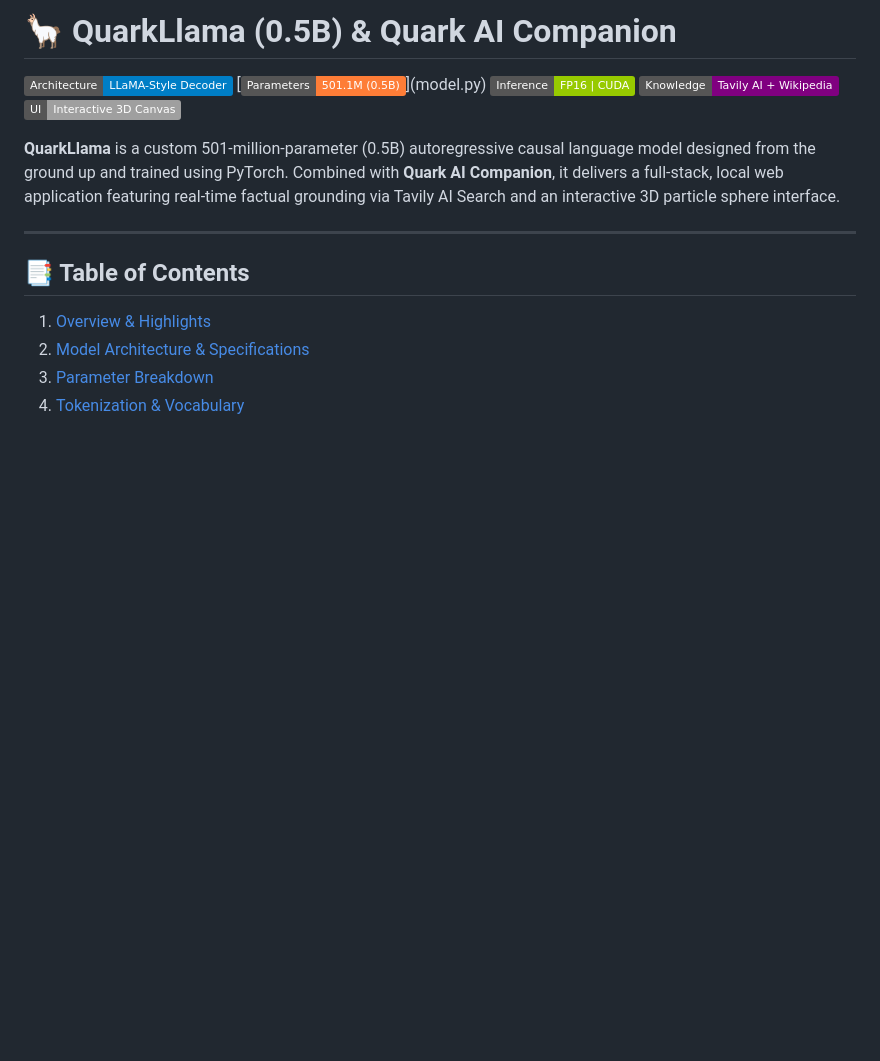
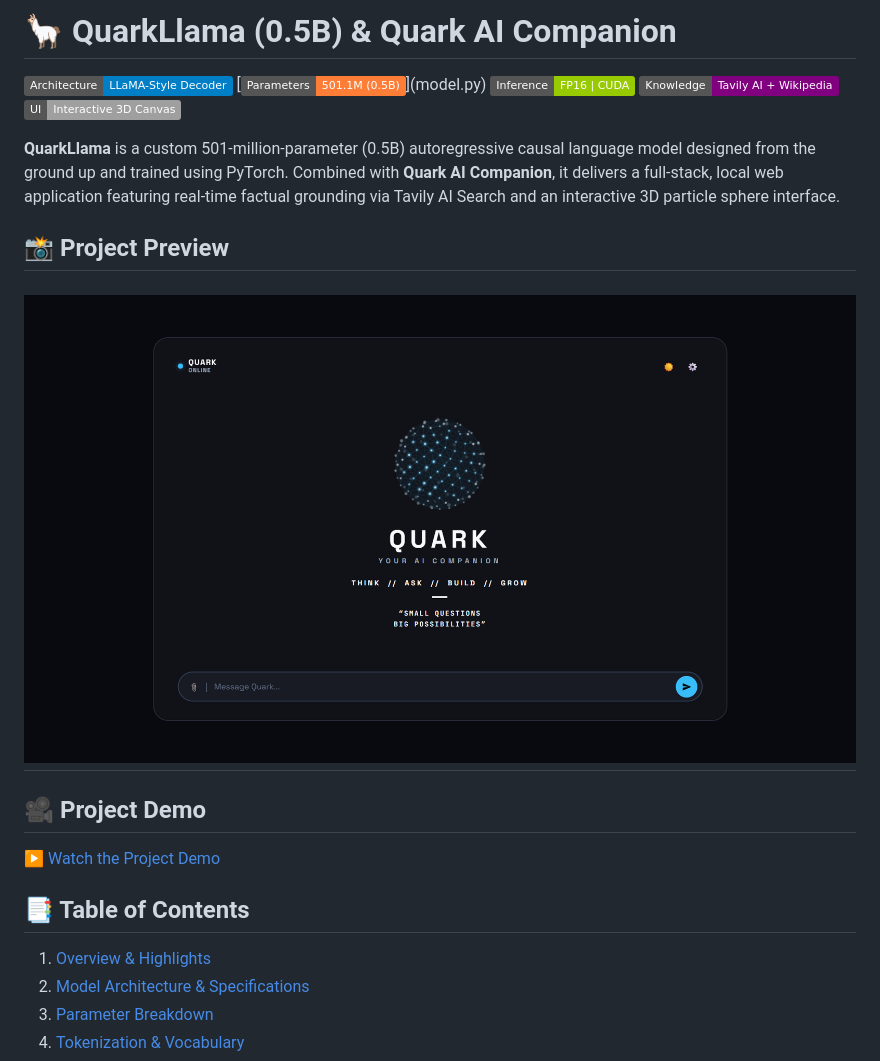
Before and after one commit to LeafBorn/Quark, a Markdown page: README.md, the part around the change. Drawn GitHub-style; badges without logos; blank space fills up the shorter version.

```diff
--- a/README.md
+++ b/README.md
@@ -7,9 +7,13 @@
 [![Frontend](https://img.shields.io/badge/UI-Interactive%203D%20Canvas-lightgrey.svg)](static/)
 
 **QuarkLlama** is a custom 501-million-parameter (0.5B) autoregressive causal language model designed from the ground up and trained using PyTorch. Combined with **Quark AI Companion**, it delivers a full-stack, local web application featuring real-time factual grounding via Tavily AI Search and an interactive 3D particle sphere interface.
+## 📸 Project Preview
 
+![Project Screenshot](static/assets/Sample.png)
 ---
+## 🎥 Project Demo
 
+[▶️ Watch the Project Demo](static/assets/demo.mp4)
 ## 📑 Table of Contents
 1. [Overview & Highlights](#-overview--highlights)
 2. [Model Architecture & Specifications](#-model-architecture--specifications)
```
